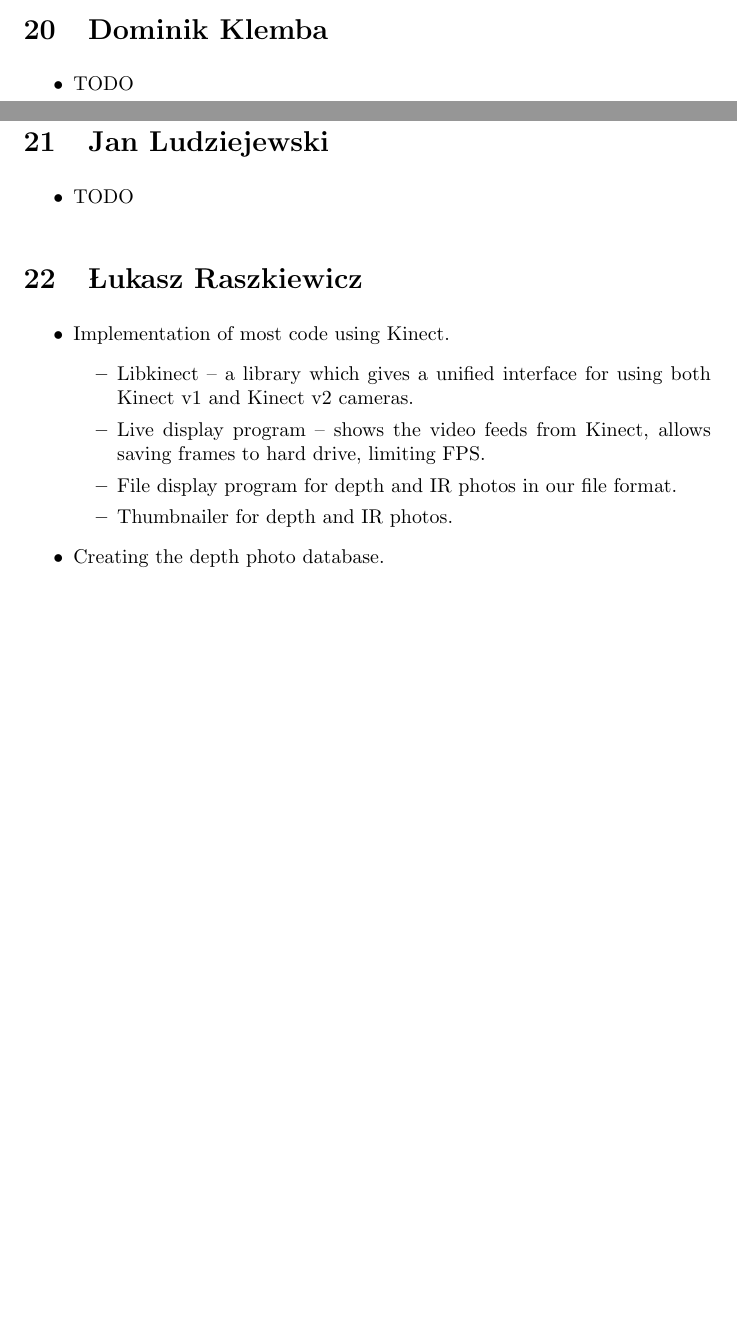
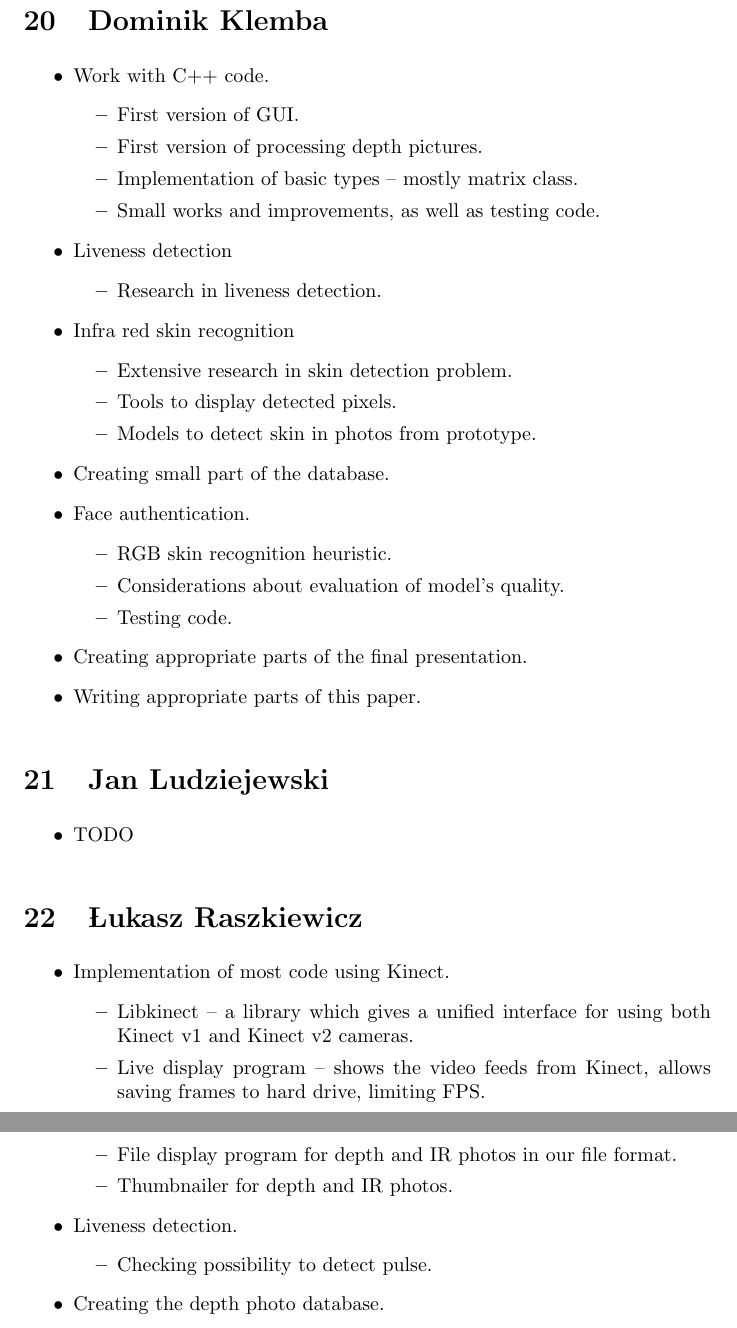
Before and after one commit to tomaszgarbus/rgbd-face-auth, a LaTeX thesis (whitepaper/temp-paper.tex, which reads whitepaper/surroundings/formal-ending.tex): two parts of pages 40 and 41 of 44 before the commit and two parts of pages 41 and 42 of 45 after it, joined at a grey line, cut so that both start at the same text, the shorter picture padded with empty space. Compiled offline with pdfLaTeX.

Commit message:
My parts
+ Raszek's one thing

```diff
--- a/whitepaper/surroundings/formal-ending.tex
+++ b/whitepaper/surroundings/formal-ending.tex
@@ -43,7 +43,32 @@
 
     \section{Dominik Klemba}
         \begin{itemize}
-            \item TODO
+            \item Work with C++ code.
+            \begin{itemize}
+                \item First version of GUI.
+                \item First version of processing depth pictures.
+                \item Implementation of basic types -- mostly matrix class.
+                \item Small works and improvements, as well as testing code.
+            \end{itemize}
+            \item Liveness detection
+            \begin{itemize}
+                \item Research in liveness detection.
+            \end{itemize}
+            \item Infra red skin recognition
+            \begin{itemize}
+                \item Extensive research in skin detection problem.
+                \item Tools to display detected pixels.
+                \item Models to detect skin in photos from prototype.
+            \end{itemize}
+            \item Creating small part of the database.
+            \item Face authentication.
+            \begin{itemize}
+                \item RGB skin recognition heuristic.
+                \item Considerations about evaluation of model's quality.
+                \item Testing code.
+            \end{itemize}
+            \item Creating appropriate parts of the final presentation.
+            \item Writing appropriate parts of this paper.
         \end{itemize}
 
     \section{Jan Ludziejewski}
@@ -61,6 +86,10 @@
                 allows saving frames to hard drive, limiting FPS.
                 \item File display program for depth and IR photos in our file format.
                 \item Thumbnailer for depth and IR photos.
+            \end{itemize}
+            \item Liveness detection.
+            \begin{itemize}
+                \item Checking possibility to detect pulse.
             \end{itemize}
             \item Creating the depth photo database.
             \begin{itemize}
```
